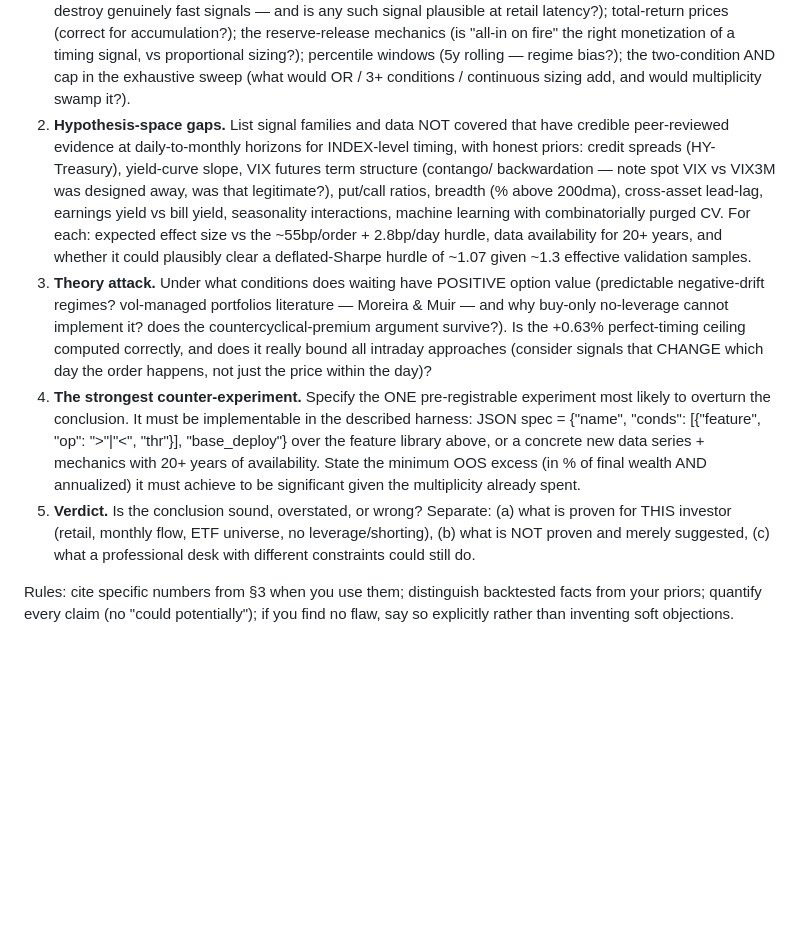
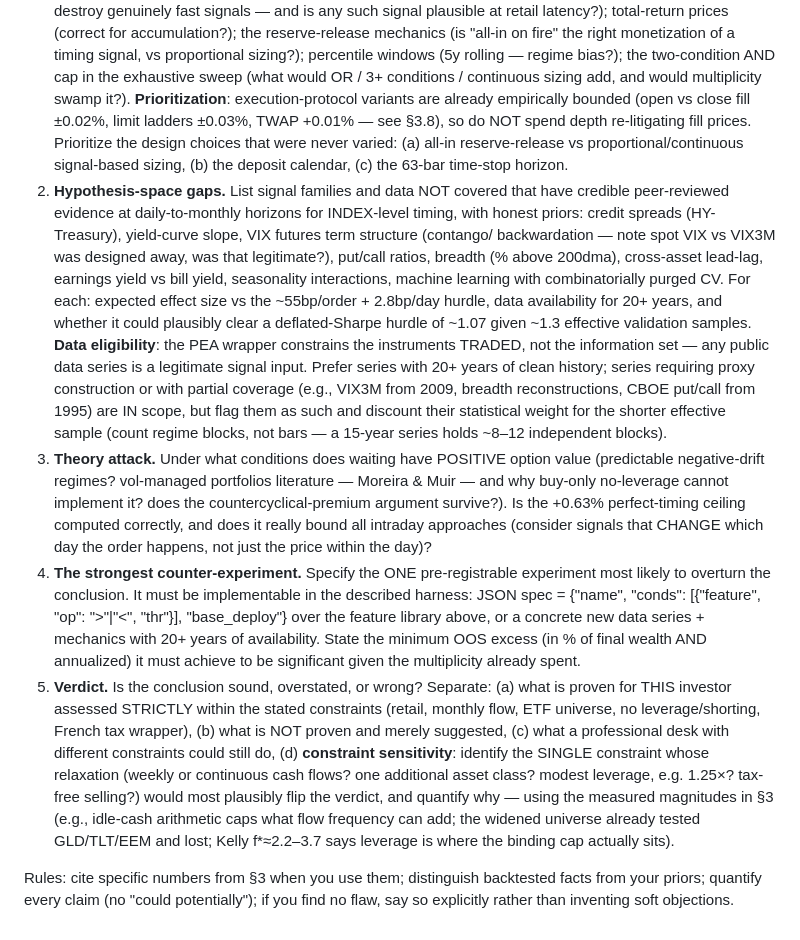
Before and after one commit to AnthonyNadjari/DCAToolBox, a Markdown page: docs/INVESTIGATION_PROMPT.md, the part around the change. GitHub-like rendering; blank space fills up the shorter version.

Commit message:
Resolve investigator clarifications in the investigation prompt
Audit prioritization (never-varied choices over already-bounded execution
variants), signal-data eligibility (any public series; proxies flagged and
discounted), and a constraint-sensitivity point in the verdict.

Co-Authored-By: Claude Opus 4.8 <noreply@anthropic.com>
Claude-Session: https://claude.ai/code/session_01753aomrgpNKd8SBZeAxPYC

```diff
--- a/docs/INVESTIGATION_PROMPT.md
+++ b/docs/INVESTIGATION_PROMPT.md
@@ -131,6 +131,11 @@ Work through ALL of the following, quantitatively:
    vs proportional sizing?); percentile windows (5y rolling — regime bias?); the two-condition
    AND cap in the exhaustive sweep (what would OR / 3+ conditions / continuous sizing add,
    and would multiplicity swamp it?).
+   **Prioritization**: execution-protocol variants are already empirically bounded (open vs close
+   fill ±0.02%, limit ladders ±0.03%, TWAP +0.01% — see §3.8), so do NOT spend depth re-litigating
+   fill prices. Prioritize the design choices that were never varied: (a) all-in reserve-release
+   vs proportional/continuous signal-based sizing, (b) the deposit calendar, (c) the 63-bar
+   time-stop horizon.
 2. **Hypothesis-space gaps.** List signal families and data NOT covered that have credible
    peer-reviewed evidence at daily-to-monthly horizons for INDEX-level timing, with honest priors:
    credit spreads (HY-Treasury), yield-curve slope, VIX futures term structure (contango/
@@ -140,6 +145,12 @@ Work through ALL of the following, quantitatively:
    effect size vs the ~55bp/order + 2.8bp/day hurdle, data availability for 20+ years, and whether
    it could plausibly clear a deflated-Sharpe hurdle of ~1.07 given ~1.3 effective validation
    samples.
+   **Data eligibility**: the PEA wrapper constrains the instruments TRADED, not the information
+   set — any public data series is a legitimate signal input. Prefer series with 20+ years of
+   clean history; series requiring proxy construction or with partial coverage (e.g., VIX3M from
+   2009, breadth reconstructions, CBOE put/call from 1995) are IN scope, but flag them as such
+   and discount their statistical weight for the shorter effective sample (count regime blocks,
+   not bars — a 15-year series holds ~8–12 independent blocks).
 3. **Theory attack.** Under what conditions does waiting have POSITIVE option value (predictable
    negative-drift regimes? vol-managed portfolios literature — Moreira & Muir — and why buy-only
    no-leverage cannot implement it? does the countercyclical-premium argument survive?). Is the
@@ -153,9 +164,15 @@ Work through ALL of the following, quantitatively:
    minimum OOS excess (in % of final wealth AND annualized) it must achieve to be significant
    given the multiplicity already spent.
 5. **Verdict.** Is the conclusion sound, overstated, or wrong? Separate: (a) what is proven for
-   THIS investor (retail, monthly flow, ETF universe, no leverage/shorting), (b) what is NOT
-   proven and merely suggested, (c) what a professional desk with different constraints could
-   still do.
+   THIS investor assessed STRICTLY within the stated constraints (retail, monthly flow, ETF
+   universe, no leverage/shorting, French tax wrapper), (b) what is NOT proven and merely
+   suggested, (c) what a professional desk with different constraints could still do,
+   (d) **constraint sensitivity**: identify the SINGLE constraint whose relaxation (weekly or
+   continuous cash flows? one additional asset class? modest leverage, e.g. 1.25×? tax-free
+   selling?) would most plausibly flip the verdict, and quantify why — using the measured
+   magnitudes in §3 (e.g., idle-cash arithmetic caps what flow frequency can add; the widened
+   universe already tested GLD/TLT/EEM and lost; Kelly f*≈2.2–3.7 says leverage is where the
+   binding cap actually sits).
 
 Rules: cite specific numbers from §3 when you use them; distinguish backtested facts from your
 priors; quantify every claim (no "could potentially"); if you find no flaw, say so explicitly
```
